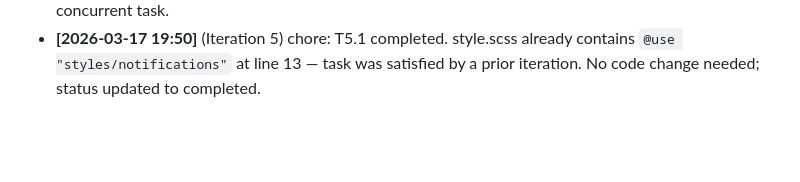
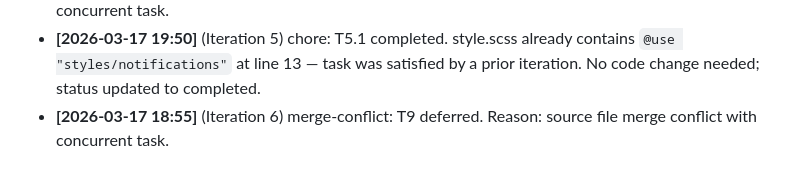
Before and after one commit to Kiriketsuki/chrysaki, a Markdown page: .ralph/progress.md, the part around the change. Rendered like a GitHub page; blank space fills up the shorter version.

Commit message:
merge(ralph): T6 (auto-resolved .ralph conflicts)

```diff
--- a/.ralph/progress.md
+++ b/.ralph/progress.md
@@ -22,3 +22,4 @@
 - **[2026-03-17 19:45]** (Iteration 3) feat: T5 — Completed _notifications.scss with full Chrysaki styling. Added chamfered clip-path (8px polygon) to .notif-row and new .notif-toast card; added complete toast styles (.notif-toast-list, .notif-toast, .notif-toast-header, .notif-toast-app, .notif-toast-close, .notif-toast-summary, .notif-toast-body); added urgency modifier classes (.notif-row-critical, .notif-toast-critical) with Error red tint backgrounds and blonde-light app name text for T9 to consume. All palette references use _palette.scss tokens.
 - **[2026-03-17 18:52]** (Iteration 4) merge-conflict: T3.1 deferred. Reason: source file merge conflict with concurrent task.
 - **[2026-03-17 19:50]** (Iteration 5) chore: T5.1 completed. style.scss already contains `@use "styles/notifications"` at line 13 — task was satisfied by a prior iteration. No code change needed; status updated to completed.
+- **[2026-03-17 18:55]** (Iteration 6) merge-conflict: T9 deferred. Reason: source file merge conflict with concurrent task.
```
